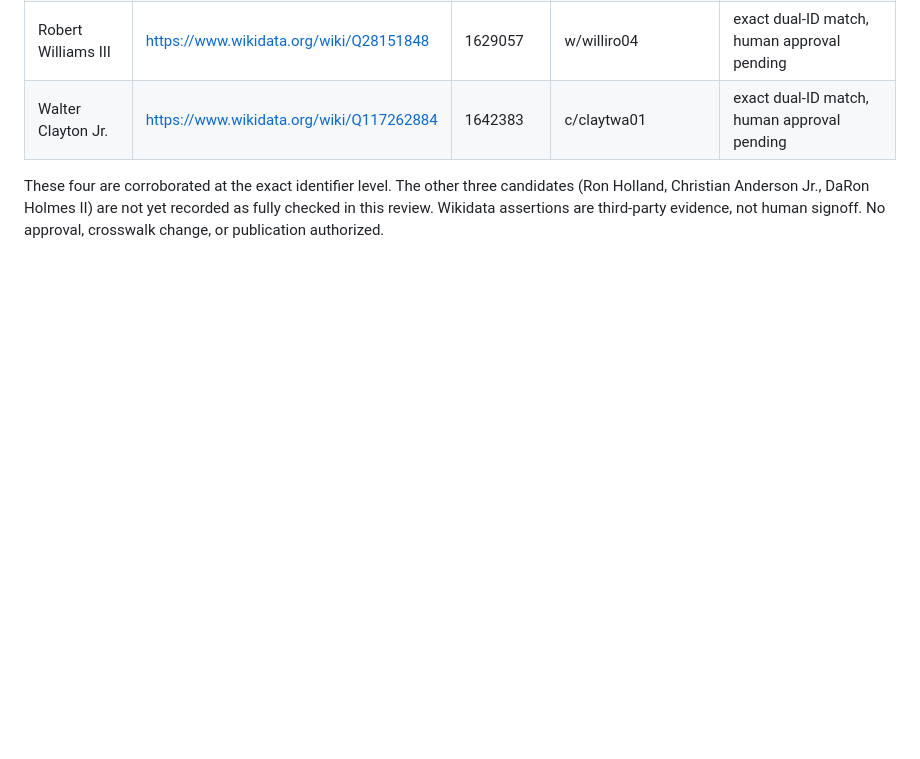
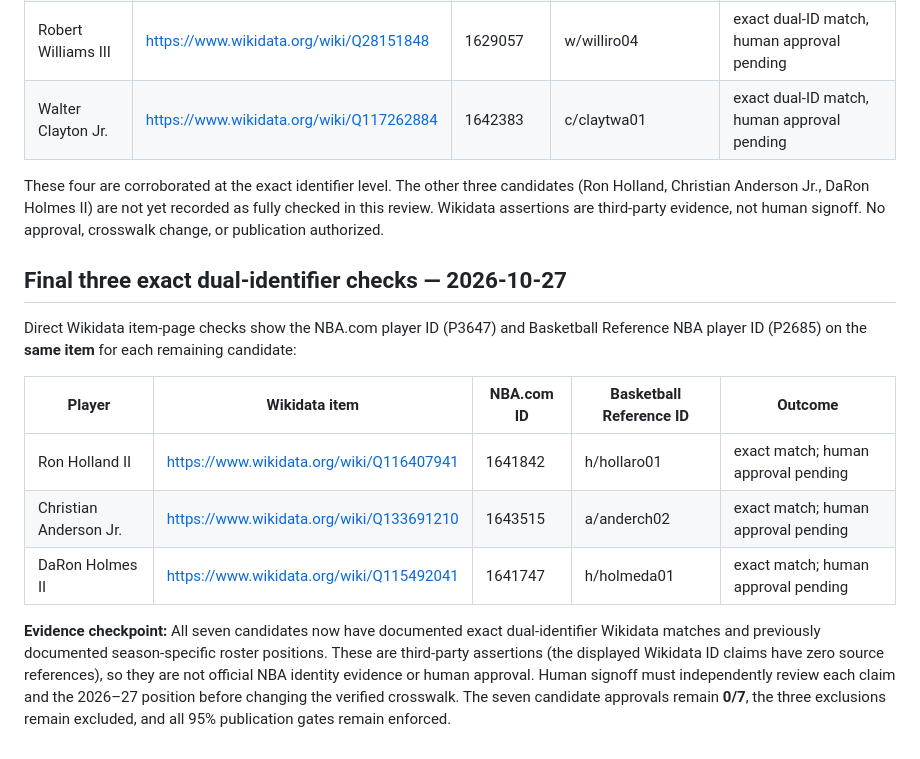
Before and after one commit to eec757/nba-defensive-dashboard, a Markdown page: reports/2027_seven_player_evidence_review.md, the part around the change. Rendered like a GitHub page; blank space fills up the shorter version.

Commit message:
Complete seven-player dual-ID evidence checks, retain human approval gate

```diff
--- a/reports/2027_seven_player_evidence_review.md
+++ b/reports/2027_seven_player_evidence_review.md
@@ -61,3 +61,15 @@ Direct Wikidata item lookups confirmed **both** NBA.com player ID (P3647) and Ba
 | Walter Clayton Jr. | https://www.wikidata.org/wiki/Q117262884 | 1642383 | c/claytwa01 | exact dual-ID match, human approval pending |
 
 These four are corroborated at the exact identifier level. The other three candidates (Ron Holland, Christian Anderson Jr., DaRon Holmes II) are not yet recorded as fully checked in this review. Wikidata assertions are third-party evidence, not human signoff. No approval, crosswalk change, or publication authorized.
+
+## Final three exact dual-identifier checks — 2026-10-27
+
+Direct Wikidata item-page checks show the NBA.com player ID (P3647) and Basketball Reference NBA player ID (P2685) on the **same item** for each remaining candidate:
+
+| Player | Wikidata item | NBA.com ID | Basketball Reference ID | Outcome |
+|---|---|---|---|---|
+| Ron Holland II | https://www.wikidata.org/wiki/Q116407941 | 1641842 | h/hollaro01 | exact match; human approval pending |
+| Christian Anderson Jr. | https://www.wikidata.org/wiki/Q133691210 | 1643515 | a/anderch02 | exact match; human approval pending |
+| DaRon Holmes II | https://www.wikidata.org/wiki/Q115492041 | 1641747 | h/holmeda01 | exact match; human approval pending |
+
+**Evidence checkpoint:** All seven candidates now have documented exact dual-identifier Wikidata matches and previously documented season-specific roster positions. These are third-party assertions (the displayed Wikidata ID claims have zero source references), so they are not official NBA identity evidence or human approval. Human signoff must independently review each claim and the 2026–27 position before changing the verified crosswalk. The seven candidate approvals remain **0/7**, the three exclusions remain excluded, and all 95% publication gates remain enforced.
```
